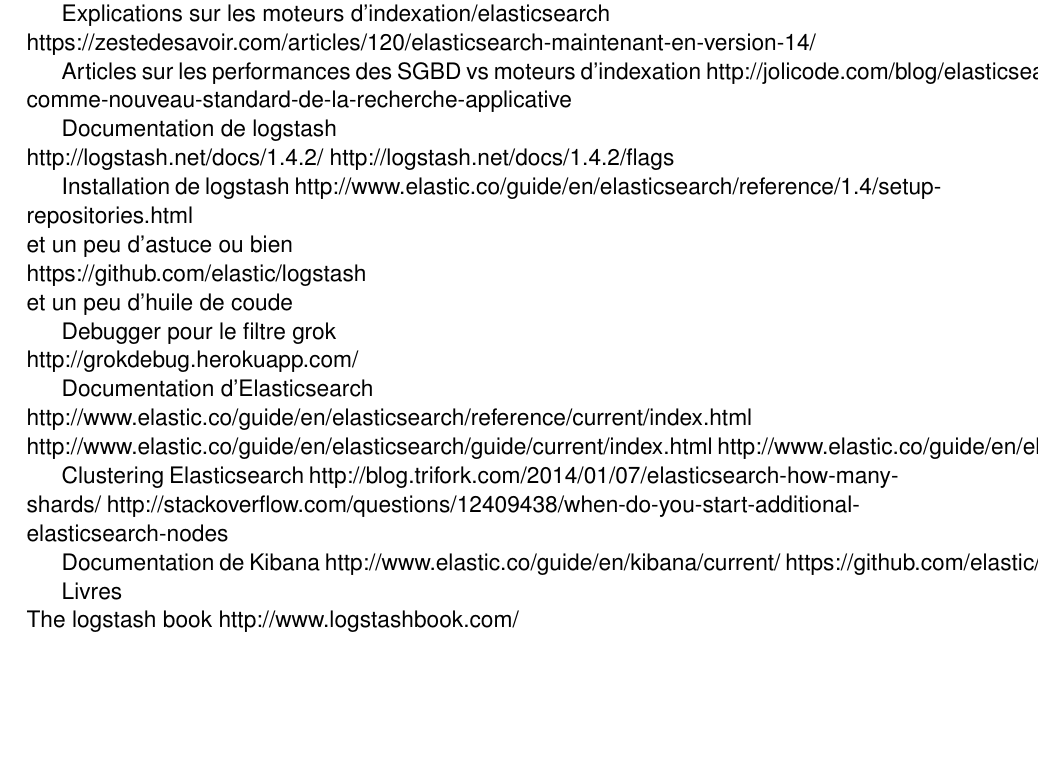
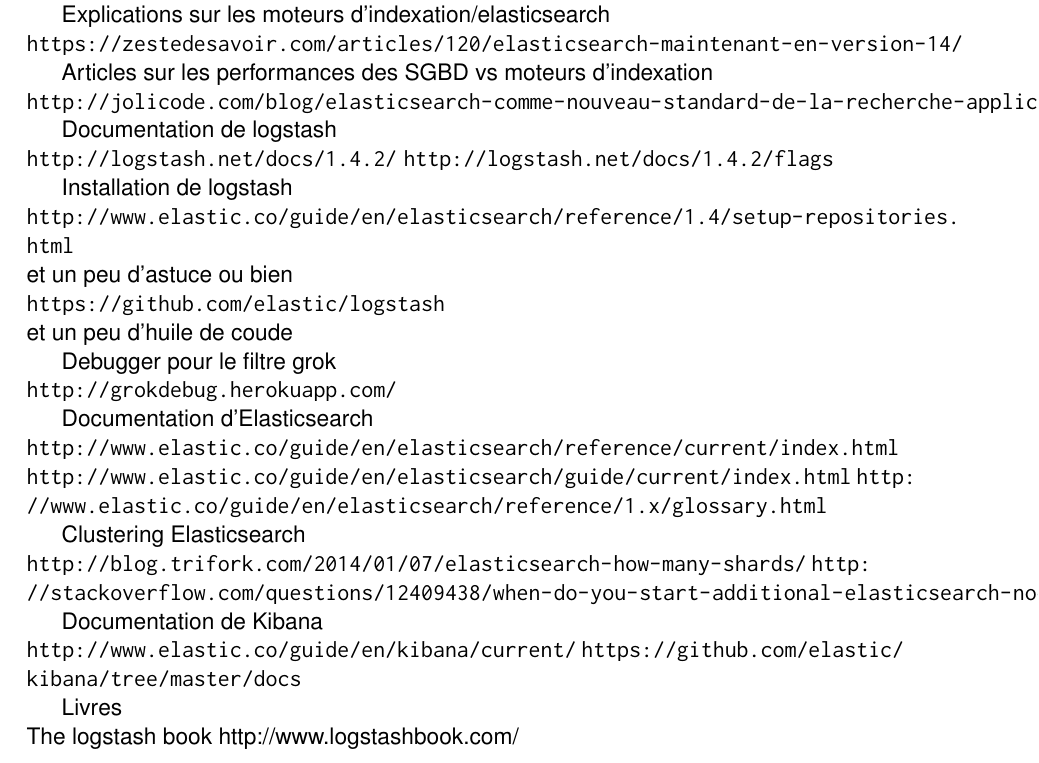
Before and after one commit to Neodiablow/rapport-ciril, a LaTeX document (rapport/rapport.tex, which reads rapport/sources.tex): part of page 26 of 28, cut so that both start at the same text, the shorter picture padded with empty space. Compiled offline with pdfLaTeX.

Commit message:
mise en page debut

```diff
--- a/rapport/sources.tex
+++ b/rapport/sources.tex
@@ -1,43 +1,40 @@
 Web
 Introduction généraliste à ELK \\
-
-https://wooster.checkmy.ws/2014/04/elk-elasticsearch-logstash-kibana/
+\url{https://wooster.checkmy.ws/2014/04/elk-elasticsearch-logstash-kibana/}
 
 Explications sur les moteurs d'indexation/elasticsearch\\
-https://zestedesavoir.com/articles/120/elasticsearch-maintenant-en-version-14/
+\url{https://zestedesavoir.com/articles/120/elasticsearch-maintenant-en-version-14/}
 
-Articles sur les performances des SGBD vs moteurs d'indexation
-http://jolicode.com/blog/elasticsearch-comme-nouveau-standard-de-la-recherche-applicative
+Articles sur les performances des SGBD vs moteurs d'indexation\\
+\url{http://jolicode.com/blog/elasticsearch-comme-nouveau-standard-de-la-recherche-applicative}
 
 
 Documentation de logstash\\
-http://logstash.net/docs/1.4.2/
-http://logstash.net/docs/1.4.2/flags
+\url{http://logstash.net/docs/1.4.2/}
+\url{http://logstash.net/docs/1.4.2/flags}
 
-Installation de logstash
-http://www.elastic.co/guide/en/elasticsearch/reference/1.4/setup-repositories.html
+Installation de logstash\\
+\url{http://www.elastic.co/guide/en/elasticsearch/reference/1.4/setup-repositories.html}
 \\ et un peu d'astuce ou bien \\
-https://github.com/elastic/logstash
+\url{https://github.com/elastic/logstash}
 \\ et un peu d'huile de coude
 
+Debugger pour le filtre grok\\
+\url{http://grokdebug.herokuapp.com/}
 
-Debugger pour le filtre grok\\
-http://grokdebug.herokuapp.com/
+Documentation d'Elasticsearch\\
+\url{http://www.elastic.co/guide/en/elasticsearch/reference/current/index.html}\\
+\url{http://www.elastic.co/guide/en/elasticsearch/guide/current/index.html}
+\url{http://www.elastic.co/guide/en/elasticsearch/reference/1.x/glossary.html}
+
+Clustering Elasticsearch\\
+\url{http://blog.trifork.com/2014/01/07/elasticsearch-how-many-shards/}
+\url{http://stackoverflow.com/questions/12409438/when-do-you-start-additional-elasticsearch-nodes}
 
 
-Documentation d'Elasticsearch\\
-http://www.elastic.co/guide/en/elasticsearch/reference/current/index.html\\
-http://www.elastic.co/guide/en/elasticsearch/guide/current/index.html
-http://www.elastic.co/guide/en/elasticsearch/reference/1.x/glossary.html
-
-Clustering Elasticsearch
-http://blog.trifork.com/2014/01/07/elasticsearch-how-many-shards/
-http://stackoverflow.com/questions/12409438/when-do-you-start-additional-elasticsearch-nodes
-
-
-Documentation de Kibana
-http://www.elastic.co/guide/en/kibana/current/
-https://github.com/elastic/kibana/tree/master/docs
+Documentation de Kibana\\
+\url{http://www.elastic.co/guide/en/kibana/current/}
+\url{https://github.com/elastic/kibana/tree/master/docs}
 
 
 Livres\\
```
